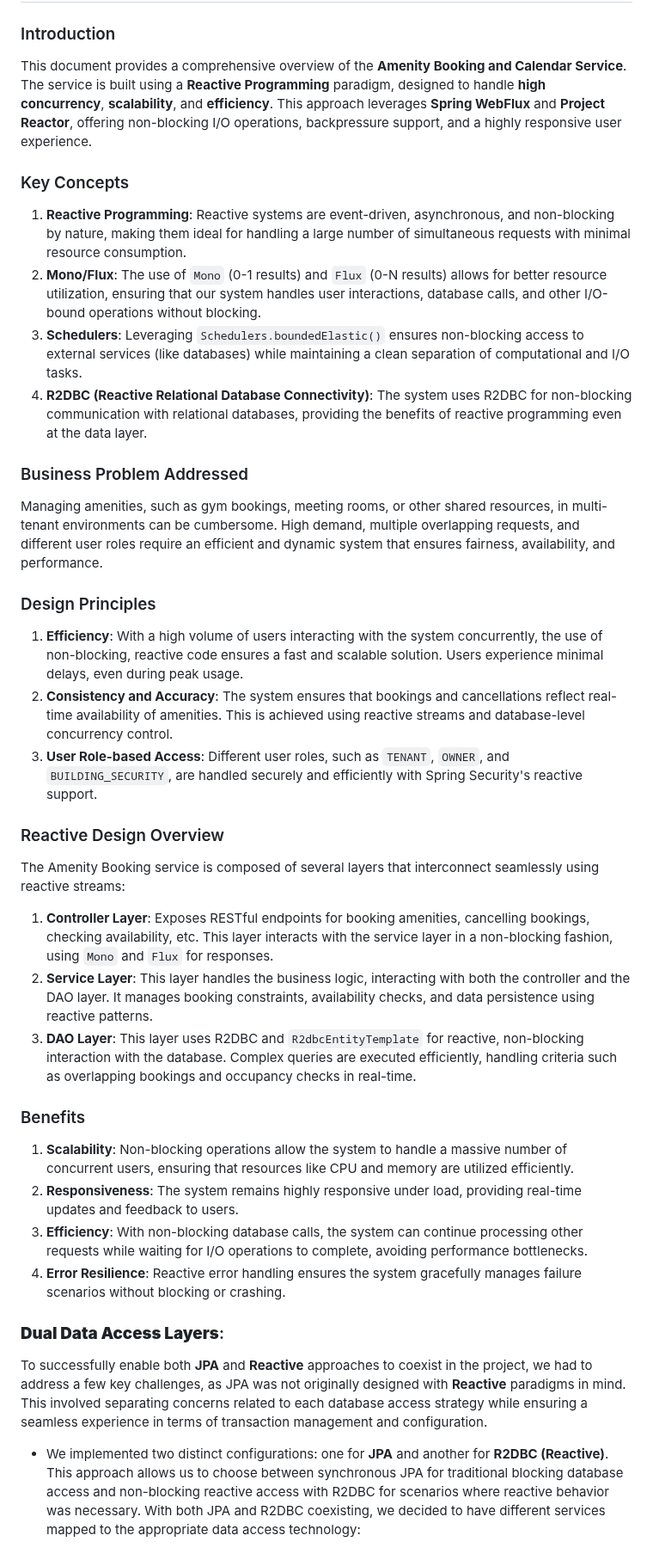
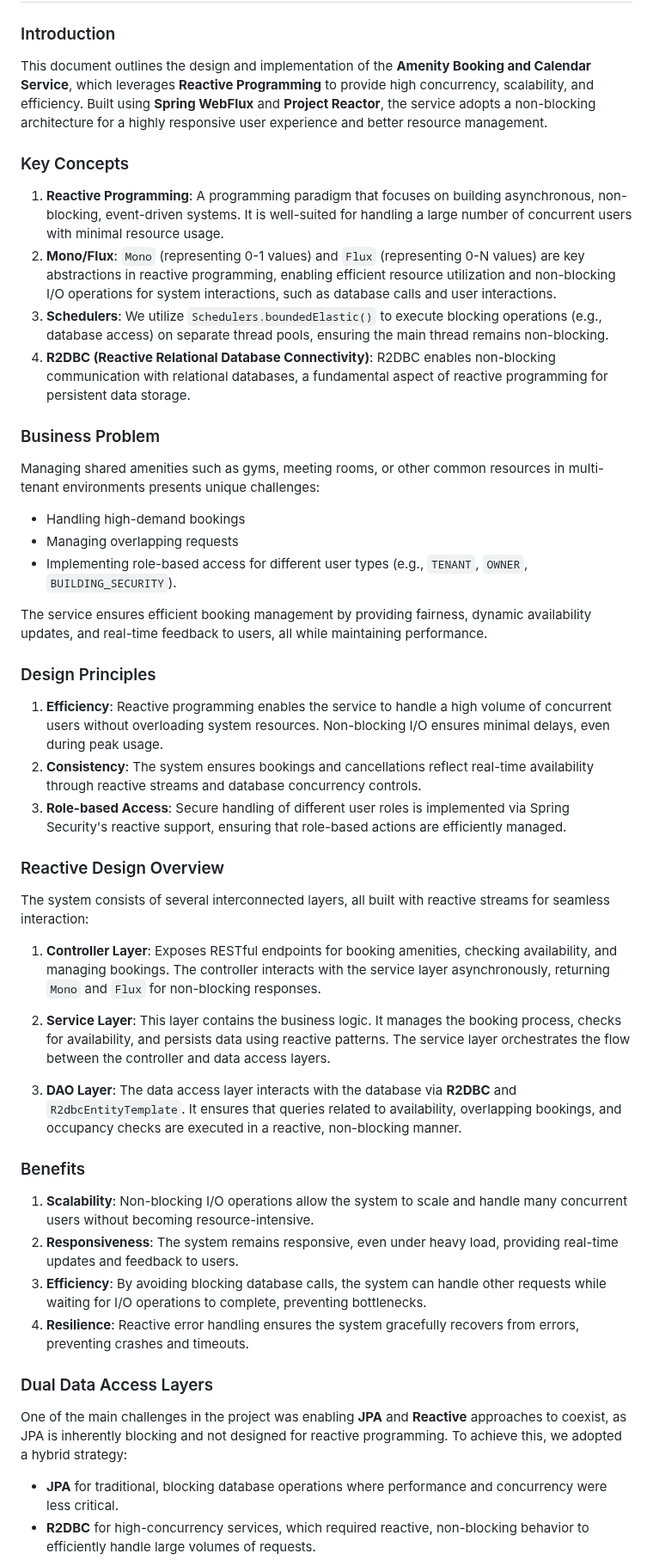
Before and after one commit to cheeksnpeeps/cloudsuites, a Markdown page: modules/amenity-module/Amenity Booking and Calendar Service (Reactive Approach).md, the part around one of its changes. Shown at 86% size. Rendered like a GitHub page.

```diff
--- a/modules/amenity-module/Amenity Booking and Calendar Service (Reactive Approach).md
+++ b/modules/amenity-module/Amenity Booking and Calendar Service (Reactive Approach).md
@@ -1,43 +1,51 @@
 # Amenity Booking and Calendar Service (Reactive Approach)
 
 ### Introduction
-This document provides a comprehensive overview of the **Amenity Booking and Calendar Service**. The service is built using a **Reactive Programming** paradigm, designed to handle **high concurrency**, **scalability**, and **efficiency**. This approach leverages **Spring WebFlux** and **Project Reactor**, offering non-blocking I/O operations, backpressure support, and a highly responsive user experience.
+This document outlines the design and implementation of the **Amenity Booking and Calendar Service**, which leverages **Reactive Programming** to provide high concurrency, scalability, and efficiency. Built using **Spring WebFlux** and **Project Reactor**, the service adopts a non-blocking architecture for a highly responsive user experience and better resource management.
 
 ### Key Concepts
 
-1. **Reactive Programming**: Reactive systems are event-driven, asynchronous, and non-blocking by nature, making them ideal for handling a large number of simultaneous requests with minimal resource consumption.
-2. **Mono/Flux**: The use of `Mono` (0-1 results) and `Flux` (0-N results) allows for better resource utilization, ensuring that our system handles user interactions, database calls, and other I/O-bound operations without blocking.
-3. **Schedulers**: Leveraging `Schedulers.boundedElastic()` ensures non-blocking access to external services (like databases) while maintaining a clean separation of computational and I/O tasks.
-4. **R2DBC (Reactive Relational Database Connectivity)**: The system uses R2DBC for non-blocking communication with relational databases, providing the benefits of reactive programming even at the data layer.
+1. **Reactive Programming**: A programming paradigm that focuses on building asynchronous, non-blocking, event-driven systems. It is well-suited for handling a large number of concurrent users with minimal resource usage.
+2. **Mono/Flux**: `Mono` (representing 0-1 values) and `Flux` (representing 0-N values) are key abstractions in reactive programming, enabling efficient resource utilization and non-blocking I/O operations for system interactions, such as database calls and user interactions.
+3. **Schedulers**: We utilize `Schedulers.boundedElastic()` to execute blocking operations (e.g., database access) on separate thread pools, ensuring the main thread remains non-blocking.
+4. **R2DBC (Reactive Relational Database Connectivity)**: R2DBC enables non-blocking communication with relational databases, a fundamental aspect of reactive programming for persistent data storage.
 
-### Business Problem Addressed
+### Business Problem
 
-Managing amenities, such as gym bookings, meeting rooms, or other shared resources, in multi-tenant environments can be cumbersome. High demand, multiple overlapping requests, and different user roles require an efficient and dynamic system that ensures fairness, availability, and performance.
+Managing shared amenities such as gyms, meeting rooms, or other common resources in multi-tenant environments presents unique challenges:
+- Handling high-demand bookings
+- Managing overlapping requests
+- Implementing role-based access for different user types (e.g., `TENANT`, `OWNER`, `BUILDING_SECURITY`).
+
+The service ensures efficient booking management by providing fairness, dynamic availability updates, and real-time feedback to users, all while maintaining performance.
 
 ### Design Principles
 
-1. **Efficiency**: With a high volume of users interacting with the system concurrently, the use of non-blocking, reactive code ensures a fast and scalable solution. Users experience minimal delays, even during peak usage.
-2. **Consistency and Accuracy**: The system ensures that bookings and cancellations reflect real-time availability of amenities. This is achieved using reactive streams and database-level concurrency control.
-3. **User Role-based Access**: Different user roles, such as `TENANT`, `OWNER`, and `BUILDING_SECURITY`, are handled securely and efficiently with Spring Security's reactive support.
+1. **Efficiency**: Reactive programming enables the service to handle a high volume of concurrent users without overloading system resources. Non-blocking I/O ensures minimal delays, even during peak usage.
+2. **Consistency**: The system ensures bookings and cancellations reflect real-time availability through reactive streams and database concurrency controls.
+3. **Role-based Access**: Secure handling of different user roles is implemented via Spring Security's reactive support, ensuring that role-based actions are efficiently managed.
 
 ### Reactive Design Overview
 
-The Amenity Booking service is composed of several layers that interconnect seamlessly using reactive streams:
-1. **Controller Layer**: Exposes RESTful endpoints for booking amenities, cancelling bookings, checking availability, etc. This layer interacts with the service layer in a non-blocking fashion, using `Mono` and `Flux` for responses.
-2. **Service Layer**: This layer handles the business logic, interacting with both the controller and the DAO layer. It manages booking constraints, availability checks, and data persistence using reactive patterns.
-3. **DAO Layer**: This layer uses R2DBC and `R2dbcEntityTemplate` for reactive, non-blocking interaction with the database. Complex queries are executed efficiently, handling criteria such as overlapping bookings and occupancy checks in real-time.
+The system consists of several interconnected layers, all built with reactive streams for seamless interaction:
+
+1. **Controller Layer**: Exposes RESTful endpoints for booking amenities, checking availability, and managing bookings. The controller interacts with the service layer asynchronously, returning `Mono` and `Flux` for non-blocking responses.
+
+2. **Service Layer**: This layer contains the business logic. It manages the booking process, checks for availability, and persists data using reactive patterns. The service layer orchestrates the flow between the controller and data access layers.
+
+3. **DAO Layer**: The data access layer interacts with the database via **R2DBC** and `R2dbcEntityTemplate`. It ensures that queries related to availability, overlapping bookings, and occupancy checks are executed in a reactive, non-blocking manner.
 
 ### Benefits
 
-1. **Scalability**: Non-blocking operations allow the system to handle a massive number of concurrent users, ensuring that resources like CPU and memory are utilized efficiently.
-2. **Responsiveness**: The system remains highly responsive under load, providing real-time updates and feedback to users.
-3. **Efficiency**: With non-blocking database calls, the system can continue processing other requests while waiting for I/O operations to complete, avoiding performance bottlenecks.
-4. **Error Resilience**: Reactive error handling ensures the system gracefully manages failure scenarios without blocking or crashing.
+1. **Scalability**: Non-blocking I/O operations allow the system to scale and handle many concurrent users without becoming resource-intensive.
+2. **Responsiveness**: The system remains responsive, even under heavy load, providing real-time updates and feedback to users.
+3. **Efficiency**: By avoiding blocking database calls, the system can handle other requests while waiting for I/O operations to complete, preventing bottlenecks.
+4. **Resilience**: Reactive error handling ensures the system gracefully recovers from errors, preventing crashes and timeouts.
 
-### **Dual Data Access Layers**:
+### Dual Data Access Layers
 
-To successfully enable both **JPA** and **Reactive** approaches to coexist in the project, we had to address a few key challenges, as JPA was not originally designed with **Reactive** paradigms in mind. This involved separating concerns related to each database access strategy while ensuring a seamless experience in terms of transaction management and configuration.
+One of the main challenges in the project was enabling **JPA** and **Reactive** approaches to coexist, as JPA is inherently blocking and not designed for reactive programming. To achieve this, we adopted a hybrid strategy:
 
-   - We implemented two distinct configurations: one for **JPA** and another for **R2DBC (Reactive)**. This approach allows us to choose between synchronous JPA for traditional blocking database access and non-blocking reactive access with R2DBC for scenarios where reactive behavior was necessary.
-   With both JPA and R2DBC coexisting, we decided to have different services mapped to the appropriate data access technology:
+- **JPA** for traditional, blocking database operations where performance and concurrency were less critical.
+- **R2DBC** for high-concurrency services, which required reactive, non-blocking behavior to efficiently handle large volumes of requests.
 
```
Also changed, not shown: other parts of modules/amenity-module/Amenity Booking and Calendar Service (Reactive Approach).md (+25 -21 lines).
